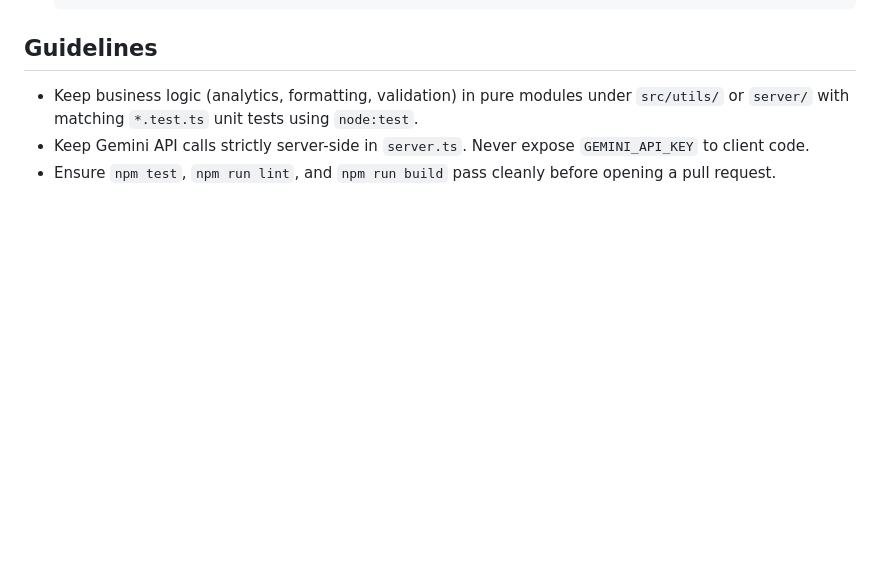
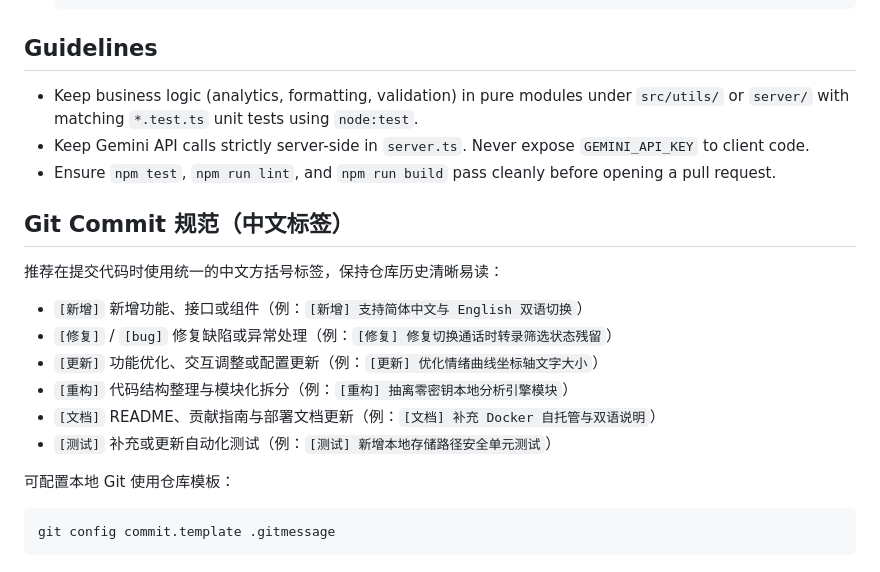
Before and after one commit to huayuehua15-netizen/yin-shi, a Markdown page: CONTRIBUTING.md, the part around the change. Drawn GitHub-style; blank space fills up the shorter version.

````diff
--- a/CONTRIBUTING.md
+++ b/CONTRIBUTING.md
@@ -28,3 +28,20 @@ Thank you for contributing to Cadence!
 - Keep business logic (analytics, formatting, validation) in pure modules under `src/utils/` or `server/` with matching `*.test.ts` unit tests using `node:test`.
 - Keep Gemini API calls strictly server-side in `server.ts`. Never expose `GEMINI_API_KEY` to client code.
 - Ensure `npm test`, `npm run lint`, and `npm run build` pass cleanly before opening a pull request.
+
+## Git Commit 规范（中文标签）
+
+推荐在提交代码时使用统一的中文方括号标签，保持仓库历史清晰易读：
+
+- `[新增]` 新增功能、接口或组件（例：`[新增] 支持简体中文与 English 双语切换`）
+- `[修复]` / `[bug]` 修复缺陷或异常处理（例：`[修复] 修复切换通话时转录筛选状态残留`）
+- `[更新]` 功能优化、交互调整或配置更新（例：`[更新] 优化情绪曲线坐标轴文字大小`）
+- `[重构]` 代码结构整理与模块化拆分（例：`[重构] 抽离零密钥本地分析引擎模块`）
+- `[文档]` README、贡献指南与部署文档更新（例：`[文档] 补充 Docker 自托管与双语说明`）
+- `[测试]` 补充或更新自动化测试（例：`[测试] 新增本地存储路径安全单元测试`）
+
+可配置本地 Git 使用仓库模板：
+
+```bash
+git config commit.template .gitmessage
+```
````
Also changed, not shown: README.md (+18 -4 lines), public/assets/aistudio/image_f2b12936.png (added), 14 other files.
